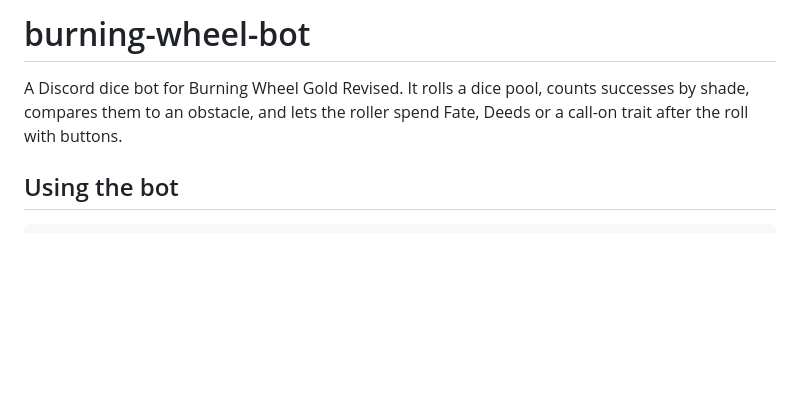
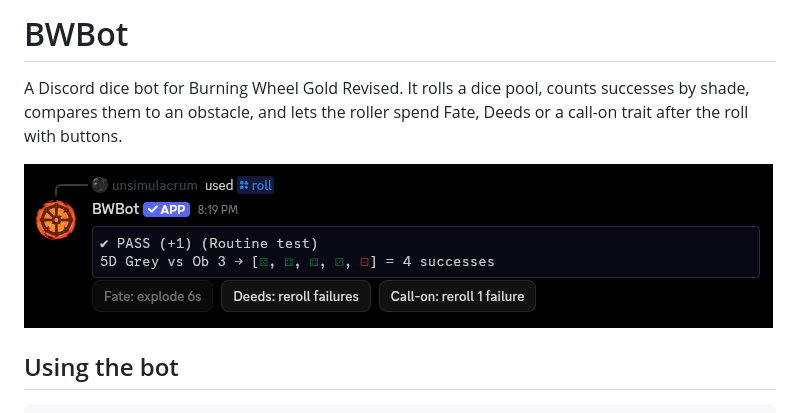
Before and after one commit to yigitlevent/burning-wheel-bot, a Markdown page: README.md, the part around the change. Drawn GitHub-style; pictures changed too: screenshot.png (added); blank space fills up the shorter version.

Commit message:
Updates readmes, adds screenshot

```diff
--- a/README.md
+++ b/README.md
@@ -1,6 +1,8 @@
-# burning-wheel-bot
+# BWBot
 
 A Discord dice bot for Burning Wheel Gold Revised. It rolls a dice pool, counts successes by shade, compares them to an obstacle, and lets the roller spend Fate, Deeds or a call-on trait after the roll with buttons.
+
+![A roll in Discord showing the result, coloured dice and spend buttons](screenshot.png)
 
 ## Using the bot
 
```
Also changed, not shown: PRIVACY.md (+1 -1 lines), TERMS.md (+1 -1 lines).
